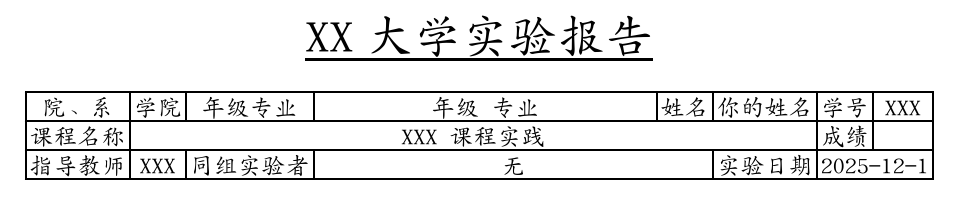
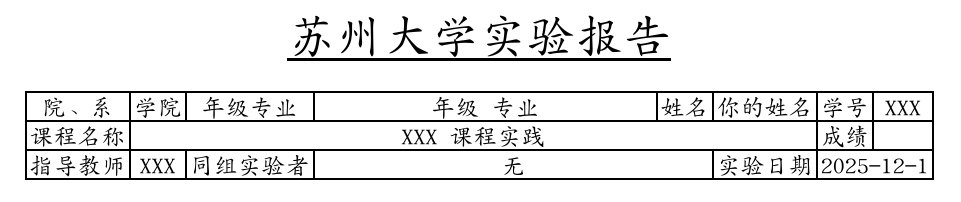
Before and after one commit to SilverAkatoki/suda-lab-report-typst, a Typst document (template.typ): part of page 1 of 3, cut so that both start at the same text. Compiled offline with Typst 0.15.

Commit message:
添加 README、更正标题

```diff
--- a/template.typ
+++ b/template.typ
@@ -1,4 +1,4 @@
-#let title-content = [XX大学实验报告]
+#let title-content = [苏州大学实验报告]
 // 由于 Typst 的限制，为了实现内容框，目前页数必须手动指定。
 #let num-pages = 3
 
```
Also changed, not shown: README.md (added).
